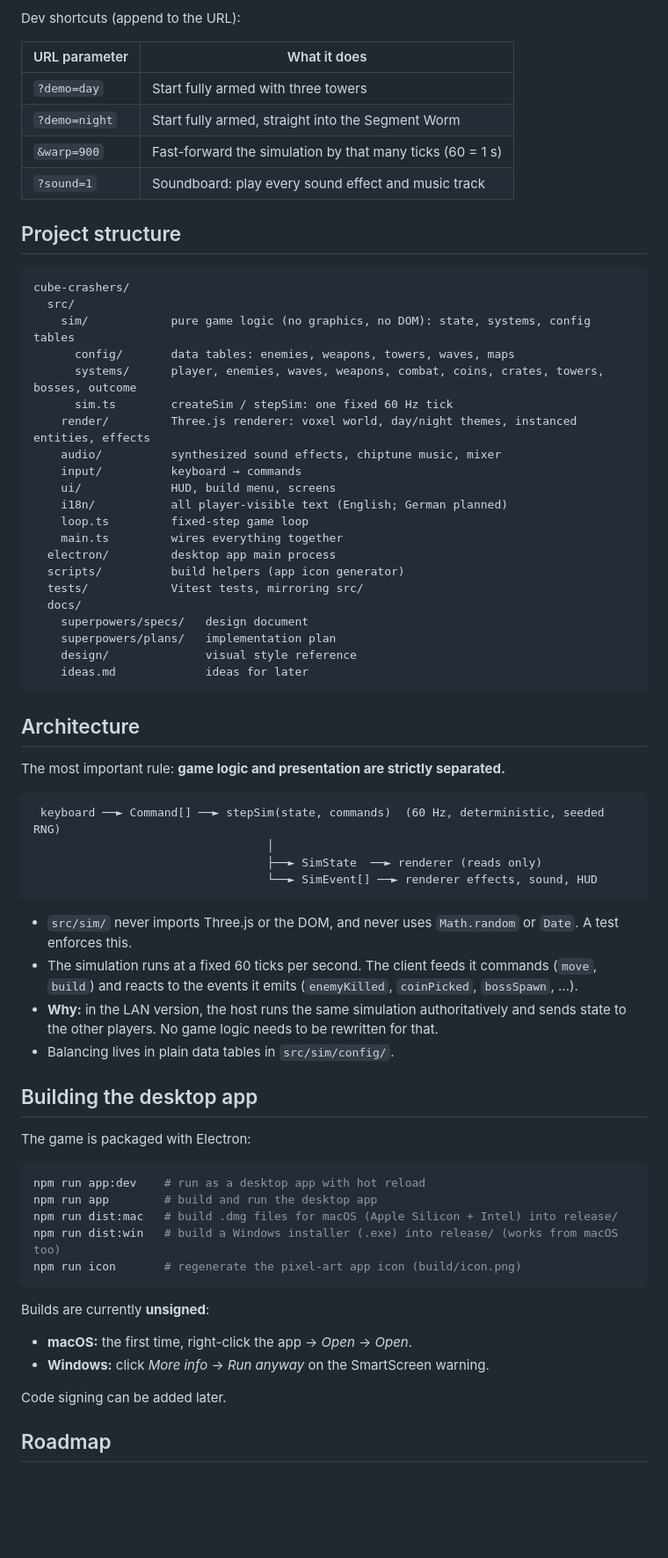
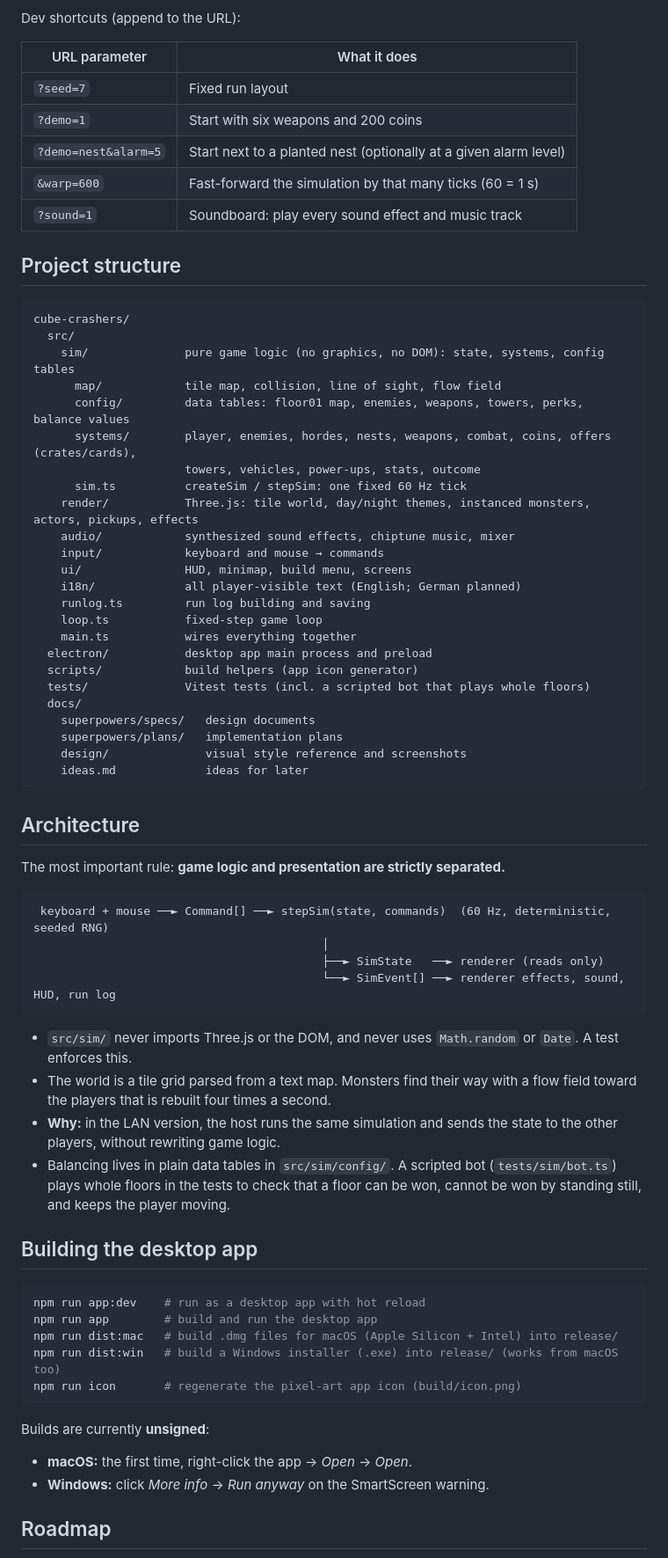
Before and after one commit to dominikamann/cube-crashers, a Markdown page: README.md, the part around one of its changes. Shown at 88% size. GitHub-like rendering; blank space fills up the shorter version.

````diff
--- a/README.md
+++ b/README.md
@@ -142,9 +170,10 @@ Dev shortcuts (append to the URL):
 
 | URL parameter | What it does |
 |---|---|
-| `?demo=day` | Start fully armed with three towers |
-| `?demo=night` | Start fully armed, straight into the Segment Worm |
-| `&warp=900` | Fast-forward the simulation by that many ticks (60 = 1 s) |
+| `?seed=7` | Fixed run layout |
+| `?demo=1` | Start with six weapons and 200 coins |
+| `?demo=nest&alarm=5` | Start next to a planted nest (optionally at a given alarm level) |
+| `&warp=600` | Fast-forward the simulation by that many ticks (60 = 1 s) |
 | `?sound=1` | Soundboard: play every sound effect and music track |
 
 ## Project structure
@@ -152,24 +181,27 @@ Dev shortcuts (append to the URL):
 ```
 cube-crashers/
   src/
-    sim/            pure game logic (no graphics, no DOM): state, systems, config tables
-      config/       data tables: enemies, weapons, towers, waves, maps
-      systems/      player, enemies, waves, weapons, combat, coins, crates, towers, bosses, outcome
-      sim.ts        createSim / stepSim: one fixed 60 Hz tick
-    render/         Three.js renderer: voxel world, day/night themes, instanced entities, effects
-    audio/          synthesized sound effects, chiptune music, mixer
-    input/          keyboard → commands
-    ui/             HUD, build menu, screens
-    i18n/           all player-visible text (English; German planned)
-    loop.ts         fixed-step game loop
-    main.ts         wires everything together
-  electron/         desktop app main process
-  scripts/          build helpers (app icon generator)
-  tests/            Vitest tests, mirroring src/
+    sim/              pure game logic (no graphics, no DOM): state, systems, config tables
+      map/            tile map, collision, line of sight, flow field
+      config/         data tables: floor01 map, enemies, weapons, towers, perks, balance values
+      systems/        player, enemies, hordes, nests, weapons, combat, coins, offers (crates/cards),
+                      towers, vehicles, power-ups, stats, outcome
+      sim.ts          createSim / stepSim: one fixed 60 Hz tick
+    render/           Three.js: tile world, day/night themes, instanced monsters, actors, pickups, effects
+    audio/            synthesized sound effects, chiptune music, mixer
+    input/            keyboard and mouse → commands
+    ui/               HUD, minimap, build menu, screens
+    i18n/             all player-visible text (English; German planned)
+    runlog.ts         run log building and saving
+    loop.ts           fixed-step game loop
+    main.ts           wires everything together
+  electron/           desktop app main process and preload
+  scripts/            build helpers (app icon generator)
+  tests/              Vitest tests (incl. a scripted bot that plays whole floors)
   docs/
-    superpowers/specs/   design document
-    superpowers/plans/   implementation plan
-    design/              visual style reference
+    superpowers/specs/   design documents
+    superpowers/plans/   implementation plans
+    design/              visual style reference and screenshots
     ideas.md             ideas for later
 ```
 
@@ -178,23 +210,22 @@ cube-crashers/
 The most important rule: **game logic and presentation are strictly separated.**
 
 ```
- keyboard ──► Command[] ──► stepSim(state, commands)  (60 Hz, deterministic, seeded RNG)
-                                  │
-                                  ├──► SimState  ──► renderer (reads only)
-                                  └──► SimEvent[] ──► renderer effects, sound, HUD
+ keyboard + mouse ──► Command[] ──► stepSim(state, commands)  (60 Hz, deterministic, seeded RNG)
+                                          │
+                                          ├──► SimState   ──► renderer (reads only)
+                                          └──► SimEvent[] ──► renderer effects, sound, HUD, run log
 ```
 
-- `src/sim/` never imports Three.js or the DOM, and never uses `Math.random` or `Date`.
-  A test enforces this.
-- The simulation runs at a fixed 60 ticks per second. The client feeds it commands
-  (`move`, `build`) and reacts to the events it emits (`enemyKilled`, `coinPicked`, `bossSpawn`, …).
-- **Why:** in the LAN version, the host runs the same simulation authoritatively and sends state to
-  the other players. No game logic needs to be rewritten for that.
-- Balancing lives in plain data tables in `src/sim/config/`.
+- `src/sim/` never imports Three.js or the DOM, and never uses `Math.random` or `Date`. A test enforces this.
+- The world is a tile grid parsed from a text map. Monsters find their way with a flow field toward the
+  players that is rebuilt four times a second.
+- **Why:** in the LAN version, the host runs the same simulation and sends the state to the other players,
+  without rewriting game logic.
+- Balancing lives in plain data tables in `src/sim/config/`. A scripted bot (`tests/sim/bot.ts`) plays whole
+  floors in the tests to check that a floor can be won, cannot be won by standing still, and keeps the
+  player moving.
 
 ## Building the desktop app
-
-The game is packaged with Electron:
 
 ```bash
 npm run app:dev    # run as a desktop app with hot reload
@@ -209,7 +240,5 @@ Builds are currently **unsigned**:
 - **macOS:** the first time, right-click the app → *Open* → *Open*.
 - **Windows:** click *More info* → *Run anyway* on the SmartScreen warning.
 
-Code signing can be added later.
-
 ## Roadmap
 
````
Also changed, not shown: other parts of README.md (+121 -96 lines), docs/ideas.md (+12 -0 lines), docs/design/screenshots/day.png (deleted), docs/design/screenshots/gameplay.png (deleted), docs/design/screenshots/nest-day.png (added), docs/design/screenshots/nest-overload.png (added), docs/design/screenshots/night-boss.png (deleted), docs/design/screenshots/title.png (deleted).
